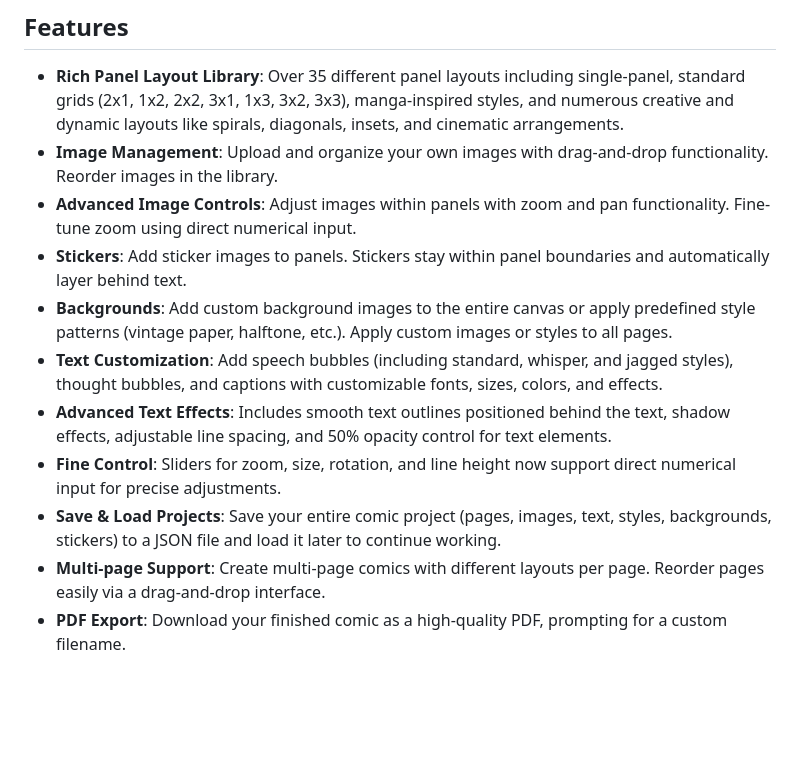
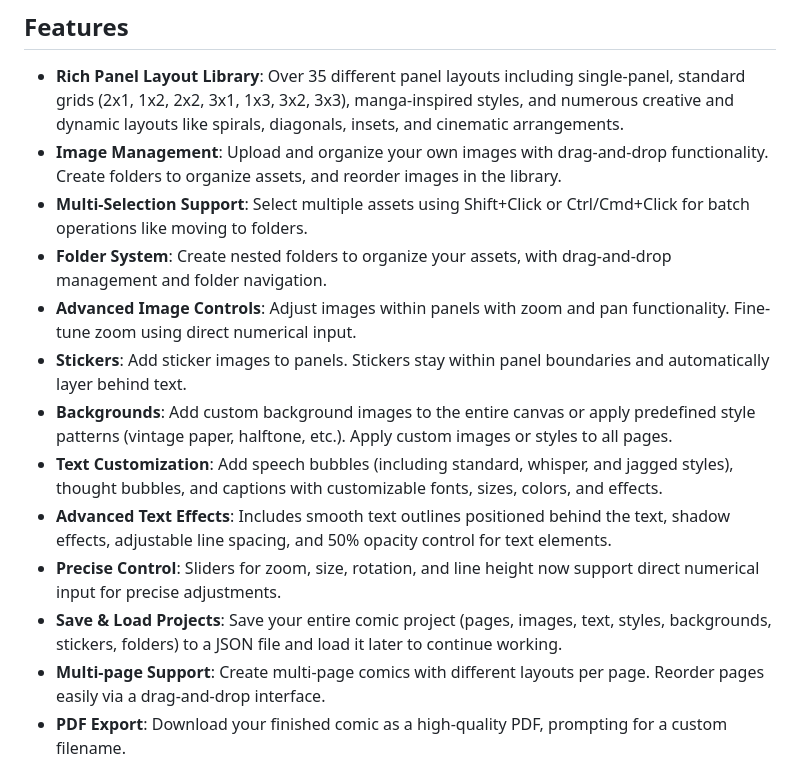
Before and after one commit to TayMcQuaya/Comic-M, a Markdown page: README.md, the part around one of its changes. Drawn GitHub-style; blank space fills up the shorter version.

```diff
--- a/README.md
+++ b/README.md
@@ -5,14 +5,16 @@ A powerful, browser-based comic creation tool that lets you design professional-
 ## Features
 
 - **Rich Panel Layout Library**: Over 35 different panel layouts including single-panel, standard grids (2x1, 1x2, 2x2, 3x1, 1x3, 3x2, 3x3), manga-inspired styles, and numerous creative and dynamic layouts like spirals, diagonals, insets, and cinematic arrangements.
-- **Image Management**: Upload and organize your own images with drag-and-drop functionality. Reorder images in the library.
+- **Image Management**: Upload and organize your own images with drag-and-drop functionality. Create folders to organize assets, and reorder images in the library.
+- **Multi-Selection Support**: Select multiple assets using Shift+Click or Ctrl/Cmd+Click for batch operations like moving to folders.
+- **Folder System**: Create nested folders to organize your assets, with drag-and-drop management and folder navigation.
 - **Advanced Image Controls**: Adjust images within panels with zoom and pan functionality. Fine-tune zoom using direct numerical input.
 - **Stickers**: Add sticker images to panels. Stickers stay within panel boundaries and automatically layer behind text.
 - **Backgrounds**: Add custom background images to the entire canvas or apply predefined style patterns (vintage paper, halftone, etc.). Apply custom images or styles to all pages.
 - **Text Customization**: Add speech bubbles (including standard, whisper, and jagged styles), thought bubbles, and captions with customizable fonts, sizes, colors, and effects.
 - **Advanced Text Effects**: Includes smooth text outlines positioned behind the text, shadow effects, adjustable line spacing, and 50% opacity control for text elements.
-- **Fine Control**: Sliders for zoom, size, rotation, and line height now support direct numerical input for precise adjustments.
-- **Save & Load Projects**: Save your entire comic project (pages, images, text, styles, backgrounds, stickers) to a JSON file and load it later to continue working.
+- **Precise Control**: Sliders for zoom, size, rotation, and line height now support direct numerical input for precise adjustments.
+- **Save & Load Projects**: Save your entire comic project (pages, images, text, styles, backgrounds, stickers, folders) to a JSON file and load it later to continue working.
 - **Multi-page Support**: Create multi-page comics with different layouts per page. Reorder pages easily via a drag-and-drop interface.
 - **PDF Export**: Download your finished comic as a high-quality PDF, prompting for a custom filename.
 - **Responsive Design**: Works on various screen sizes and devices.
```
Also changed, not shown: other parts of README.md (+26 -3 lines).
